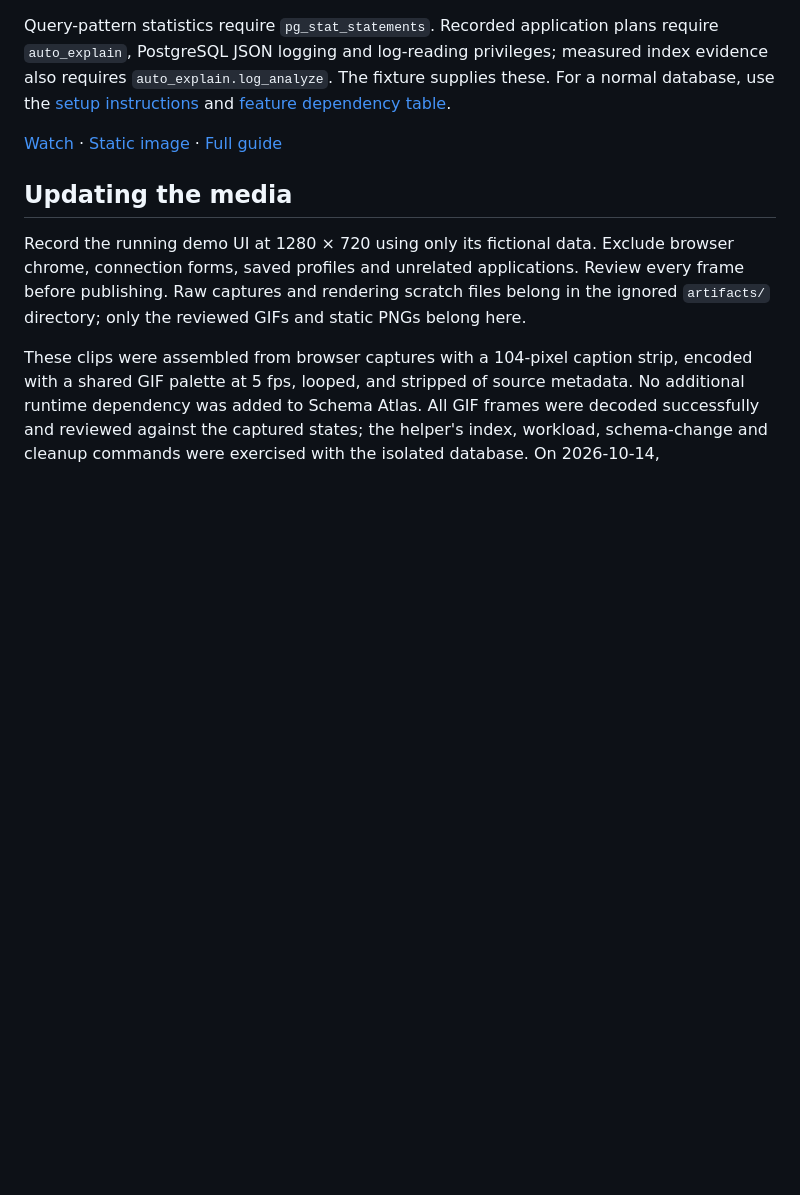
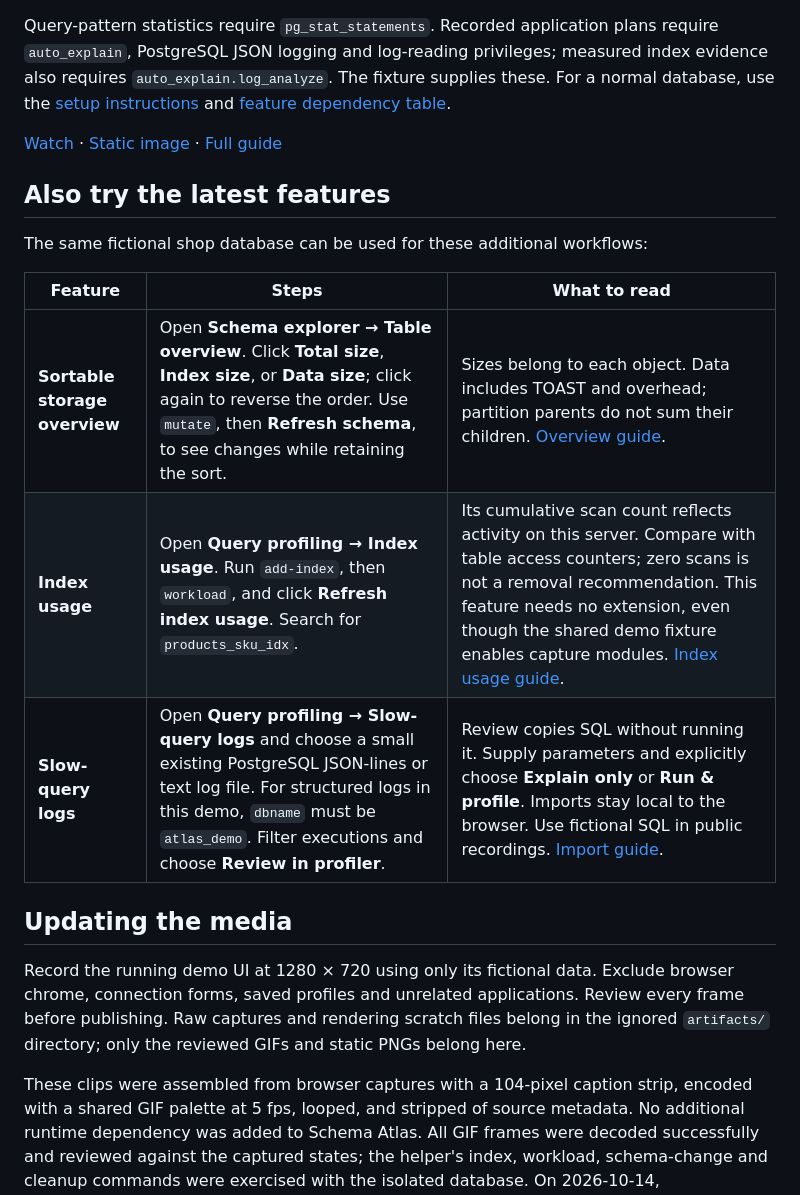
Before and after one commit to vakharia-deep/schema-atlas, a Markdown page: docs/demos/README.md, the part around the change. GitHub-like rendering; blank space fills up the shorter version.

```diff
--- a/docs/demos/README.md
+++ b/docs/demos/README.md
@@ -112,6 +112,16 @@ Query-pattern statistics require `pg_stat_statements`. Recorded application plan
 
 [Watch](application-capture.gif) · [Static image](application-capture.png) · [Full guide](../../README.md#capture-an-application-workflow)
 
+## Also try the latest features
+
+The same fictional shop database can be used for these additional workflows:
+
+| Feature | Steps | What to read |
+| --- | --- | --- |
+| **Sortable storage overview** | Open **Schema explorer → Table overview**. Click **Total size**, **Index size**, or **Data size**; click again to reverse the order. Use `mutate`, then **Refresh schema**, to see changes while retaining the sort. | Sizes belong to each object. Data includes TOAST and overhead; partition parents do not sum their children. [Overview guide](../../README.md#use-the-schema-explorer). |
+| **Index usage** | Open **Query profiling → Index usage**. Run `add-index`, then `workload`, and click **Refresh index usage**. Search for `products_sku_idx`. | Its cumulative scan count reflects activity on this server. Compare with table access counters; zero scans is not a removal recommendation. This feature needs no extension, even though the shared demo fixture enables capture modules. [Index usage guide](../../README.md#inspect-index-usage). |
+| **Slow-query logs** | Open **Query profiling → Slow-query logs** and choose a small existing PostgreSQL JSON-lines or text log file. For structured logs in this demo, `dbname` must be `atlas_demo`. Filter executions and choose **Review in profiler**. | Review copies SQL without running it. Supply parameters and explicitly choose **Explain only** or **Run & profile**. Imports stay local to the browser. Use fictional SQL in public recordings. [Import guide](../../README.md#import-existing-slow-query-logs). |
+
 ## Updating the media
 
 Record the running demo UI at 1280 × 720 using only its fictional data. Exclude browser chrome, connection forms, saved profiles and unrelated applications. Review every frame before publishing. Raw captures and rendering scratch files belong in the ignored `artifacts/` directory; only the reviewed GIFs and static PNGs belong here.
```
Also changed, not shown: README.md (+21 -6 lines).
